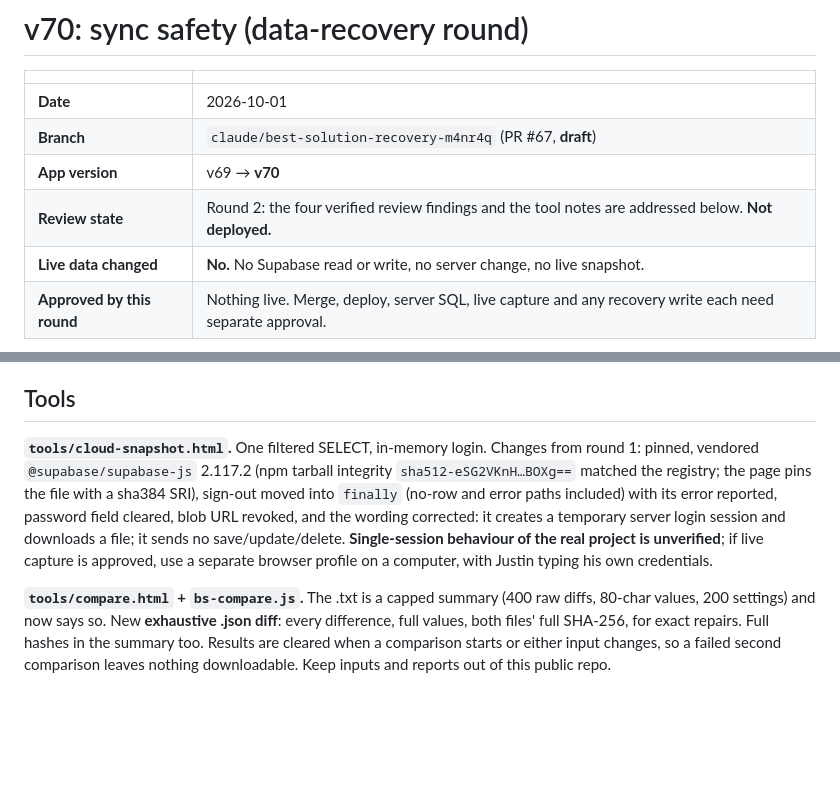
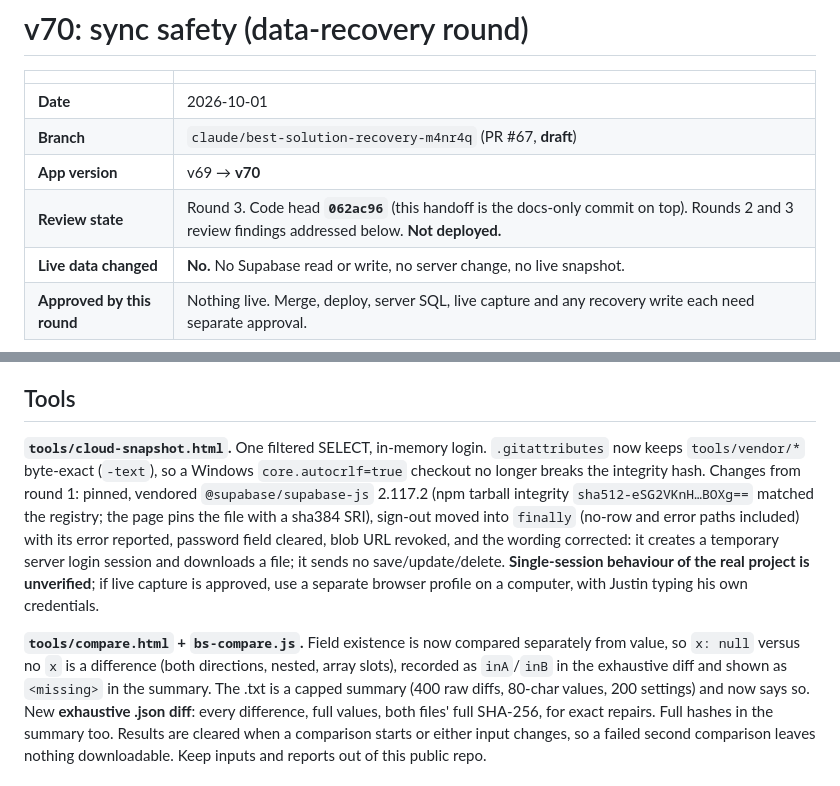
Before and after one commit to jfgreco84-commits/best-solution-app, a Markdown page: AI_HANDOFFS/2026-10-01-v70-sync-safety.md, 2 parts joined by grey strips. GitHub-like rendering; blank space fills up the shorter version.

```diff
--- a/AI_HANDOFFS/2026-10-01-v70-sync-safety.md
+++ b/AI_HANDOFFS/2026-10-01-v70-sync-safety.md
@@ -5,7 +5,7 @@
 | **Date** | 2026-10-01 |
 | **Branch** | `claude/best-solution-recovery-m4nr4q` (PR #67, **draft**) |
 | **App version** | v69 → **v70** |
-| **Review state** | Round 2: the four verified review findings and the tool notes are addressed below. **Not deployed.** |
+| **Review state** | Round 3. Code head **`062ac96`** (this handoff is the docs-only commit on top). Rounds 2 and 3 review findings addressed below. **Not deployed.** |
 | **Live data changed** | **No.** No Supabase read or write, no server change, no live snapshot. |
 | **Approved by this round** | Nothing live. Merge, deploy, server SQL, live capture and any recovery write each need separate approval. |
 
@@ -101,6 +113,8 @@ the row between the read and the write) instead of stopping at the read gate.
 ## Tools
 
 **`tools/cloud-snapshot.html`.** One filtered SELECT, in-memory login.
+`.gitattributes` now keeps `tools/vendor/*` byte-exact (`-text`), so a
+Windows `core.autocrlf=true` checkout no longer breaks the integrity hash.
 Changes from round 1: pinned, vendored `@supabase/supabase-js` 2.117.2
 (npm tarball integrity `sha512-eSG2VKnH…BOXg==` matched the registry; the page
 pins the file with a sha384 SRI), sign-out moved into `finally` (no-row and
@@ -111,7 +125,10 @@ behaviour of the real project is unverified**; if live capture is approved,
 use a separate browser profile on a computer, with Justin typing his own
 credentials.
 
-**`tools/compare.html` + `bs-compare.js`.** The .txt is a capped summary
+**`tools/compare.html` + `bs-compare.js`.** Field existence is now
+compared separately from value, so `x: null` versus no `x` is a difference
+(both directions, nested, array slots), recorded as `inA`/`inB` in the
+exhaustive diff and shown as `<missing>` in the summary. The .txt is a capped summary
 (400 raw diffs, 80-char values, 200 settings) and now says so. New
 **exhaustive .json diff**: every difference, full values, both files' full
 SHA-256, for exact repairs. Full hashes in the summary too. Results are
```
Also changed, not shown: other parts of AI_HANDOFFS/2026-10-01-v70-sync-safety.md (+40 -16 lines).
